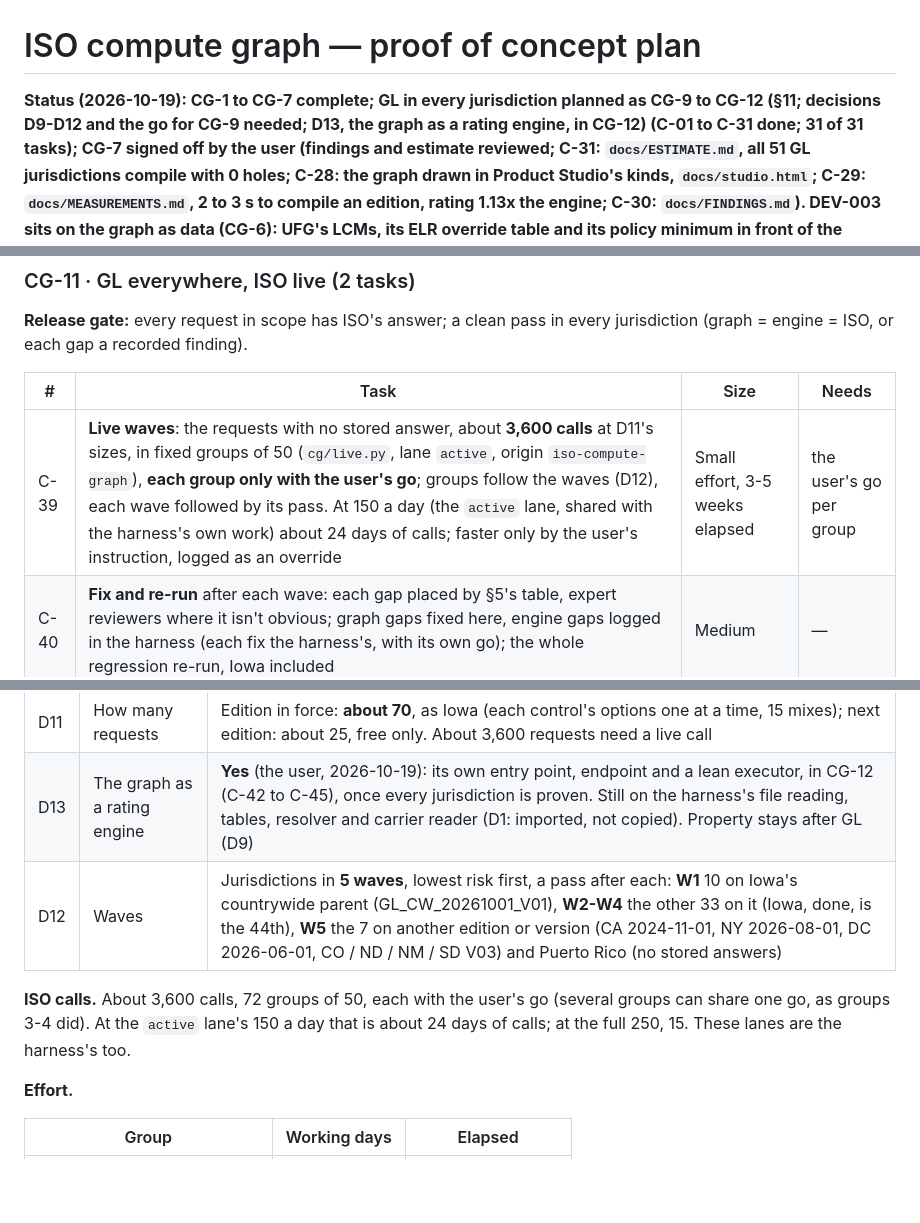
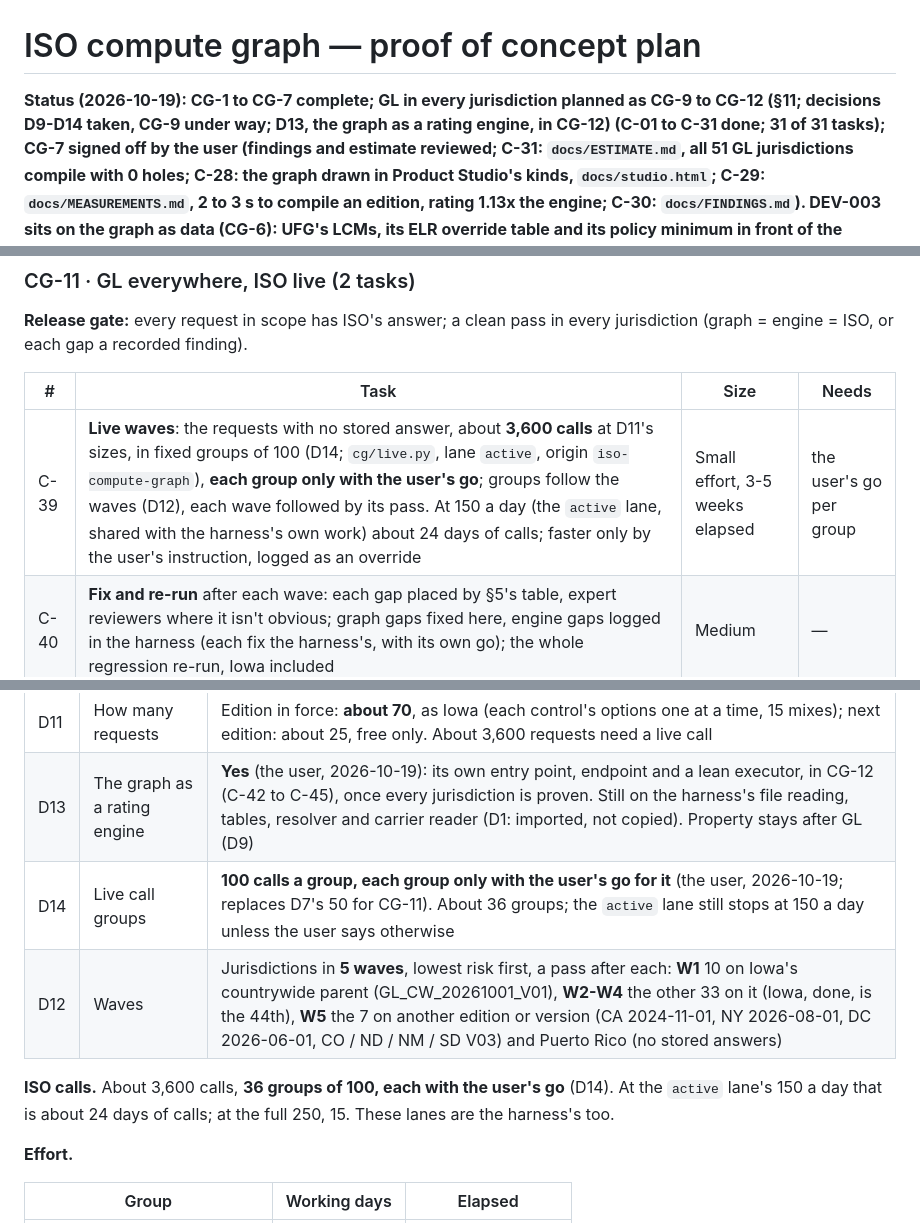
Before and after one commit to Federato/recursive_harness, a Markdown page: docs/ISO-COMPUTE-GRAPH-PLAN.md, 3 parts joined by grey strips. GitHub-like rendering; blank space fills up the shorter version.

Commit message:
ISO compute graph plan copy: D9-D14 taken, CG-9 started
Co-Authored-By: Claude Opus 5.5 (1M context) <noreply@anthropic.com>

```diff
--- a/docs/ISO-COMPUTE-GRAPH-PLAN.md
+++ b/docs/ISO-COMPUTE-GRAPH-PLAN.md
@@ -2,7 +2,7 @@
 
 # ISO compute graph — proof of concept plan
 
-**Status (2026-10-19): CG-1 to CG-7 complete; GL in every jurisdiction planned as CG-9 to CG-12 (§11; decisions D9-D12 and the go for CG-9 needed; D13, the graph as a rating engine, in CG-12) (C-01 to C-31 done; 31 of 31
+**Status (2026-10-19): CG-1 to CG-7 complete; GL in every jurisdiction planned as CG-9 to CG-12 (§11; decisions D9-D14 taken, CG-9 under way; D13, the graph as a rating engine, in CG-12) (C-01 to C-31 done; 31 of 31
 tasks); CG-7 signed off by the user (findings and estimate reviewed; C-31: `docs/ESTIMATE.md`, all 51 GL jurisdictions compile with 0 holes; C-28: the graph drawn in Product Studio's kinds, `docs/studio.html`; C-29: `docs/MEASUREMENTS.md`, 2 to 3 s to compile an edition, rating 1.13x the engine; C-30: `docs/FINDINGS.md`). **DEV-003 sits on the graph as data** (CG-6): UFG's LCMs, its ELR
 override table and its policy minimum in front of the edition's graph, nothing recompiled; U8 three ways 2,828 / 3,818
 / 830. Every instruction in ISO's Iowa GL programs compiles into the graph (0 holes in all 5 editions); whole requests
@@ -284,7 +284,7 @@ ISO, or each gap a recorded finding).
 
 | # | Task | Size | Needs |
 |---|---|---|---|
-| C-39 | **Live waves**: the requests with no stored answer, about **3,600 calls** at D11's sizes, in fixed groups of 50 (`cg/live.py`, lane `active`, origin `iso-compute-graph`), **each group only with the user's go**; groups follow the waves (D12), each wave followed by its pass. At 150 a day (the `active` lane, shared with the harness's own work) about 24 days of calls; faster only by the user's instruction, logged as an override | Small effort, 3-5 weeks elapsed | the user's go per group |
+| C-39 | **Live waves**: the requests with no stored answer, about **3,600 calls** at D11's sizes, in fixed groups of 100 (D14; `cg/live.py`, lane `active`, origin `iso-compute-graph`), **each group only with the user's go**; groups follow the waves (D12), each wave followed by its pass. At 150 a day (the `active` lane, shared with the harness's own work) about 24 days of calls; faster only by the user's instruction, logged as an override | Small effort, 3-5 weeks elapsed | the user's go per group |
 | C-40 | **Fix and re-run** after each wave: each gap placed by §5's table, expert reviewers where it isn't obvious; graph gaps fixed here, engine gaps logged in the harness (each fix the harness's, with its own go); the whole regression re-run, Iowa included | Medium | — |
 
 ### CG-12 · GL everywhere, a rating engine of its own, findings and close (6 tasks)
@@ -406,11 +407,11 @@ graph, every difference judged and fixed. The work is small; **ISO's calls set t
 | D10 | Which editions | Per jurisdiction: **the edition in force**, **every edition with a stored ISO answer** (free), and **the next edition filed** (free passes only; live calls only if its pass shows a gap). About 4 to 6 editions each, ~250 graphs, ~13 minutes to compile them all |
 | D11 | How many requests | Edition in force: **about 70**, as Iowa (each control's options one at a time, 15 mixes); next edition: about 25, free only. About 3,600 requests need a live call |
 | D13 | The graph as a rating engine | **Yes** (the user, 2026-10-19): its own entry point, endpoint and a lean executor, in CG-12 (C-42 to C-45), once every jurisdiction is proven. Still on the harness's file reading, tables, resolver and carrier reader (D1: imported, not copied). Property stays after GL (D9) |
+| D14 | Live call groups | **100 calls a group, each group only with the user's go for it** (the user, 2026-10-19; replaces D7's 50 for CG-11). About 36 groups; the `active` lane still stops at 150 a day unless the user says otherwise |
 | D12 | Waves | Jurisdictions in **5 waves**, lowest risk first, a pass after each: **W1** 10 on Iowa's countrywide parent (GL_CW_20261001_V01), **W2-W4** the other 33 on it (Iowa, done, is the 44th), **W5** the 7 on another edition or version (CA 2024-11-01, NY 2026-08-01, DC 2026-06-01, CO / ND / NM / SD V03) and Puerto Rico (no stored answers) |
 
-**ISO calls.** About 3,600 calls, 72 groups of 50, each with the user's go (several groups can share one go, as
-groups 3-4 did). At the `active` lane's 150 a day that is about 24 days of calls; at the full 250, 15. These lanes
-are the harness's too.
+**ISO calls.** About 3,600 calls, **36 groups of 100, each with the user's go** (D14). At the `active` lane's 150 a
+day that is about 24 days of calls; at the full 250, 15. These lanes are the harness's too.
 
 **Effort.**
 
```
Also changed, not shown: other parts of docs/ISO-COMPUTE-GRAPH-PLAN.md (+2 -1 lines).
